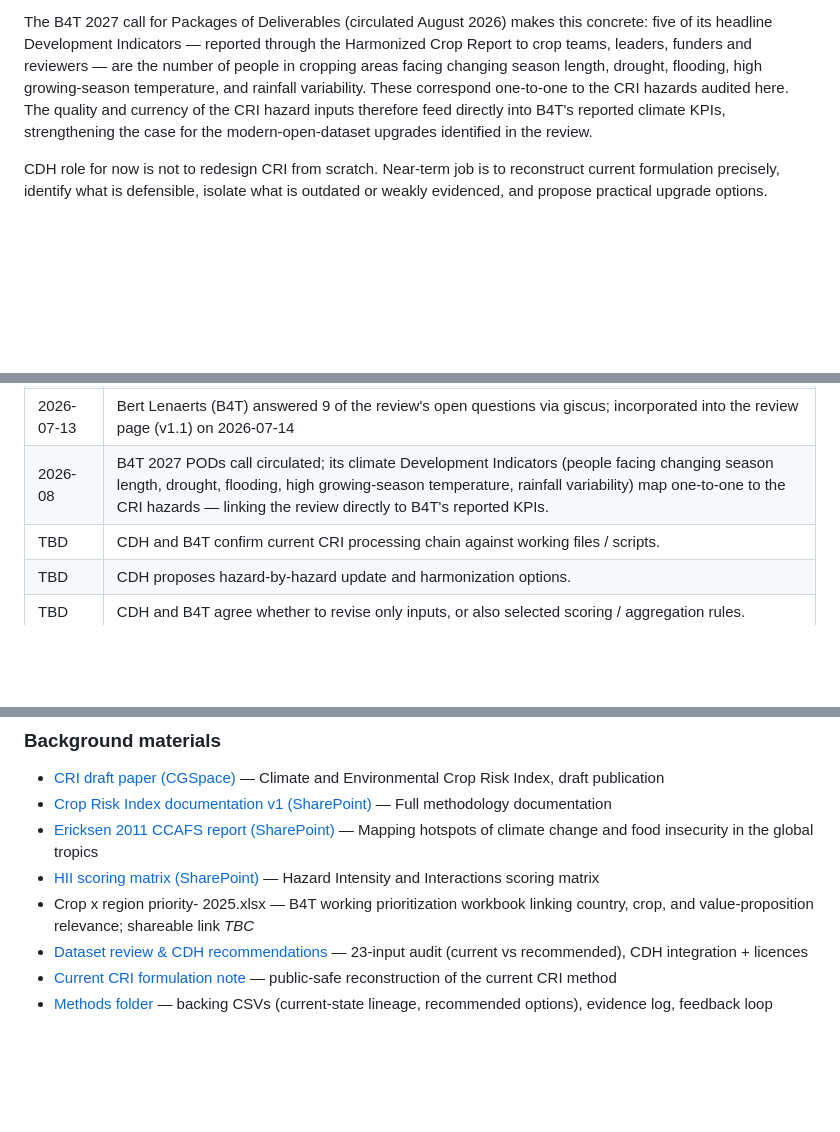
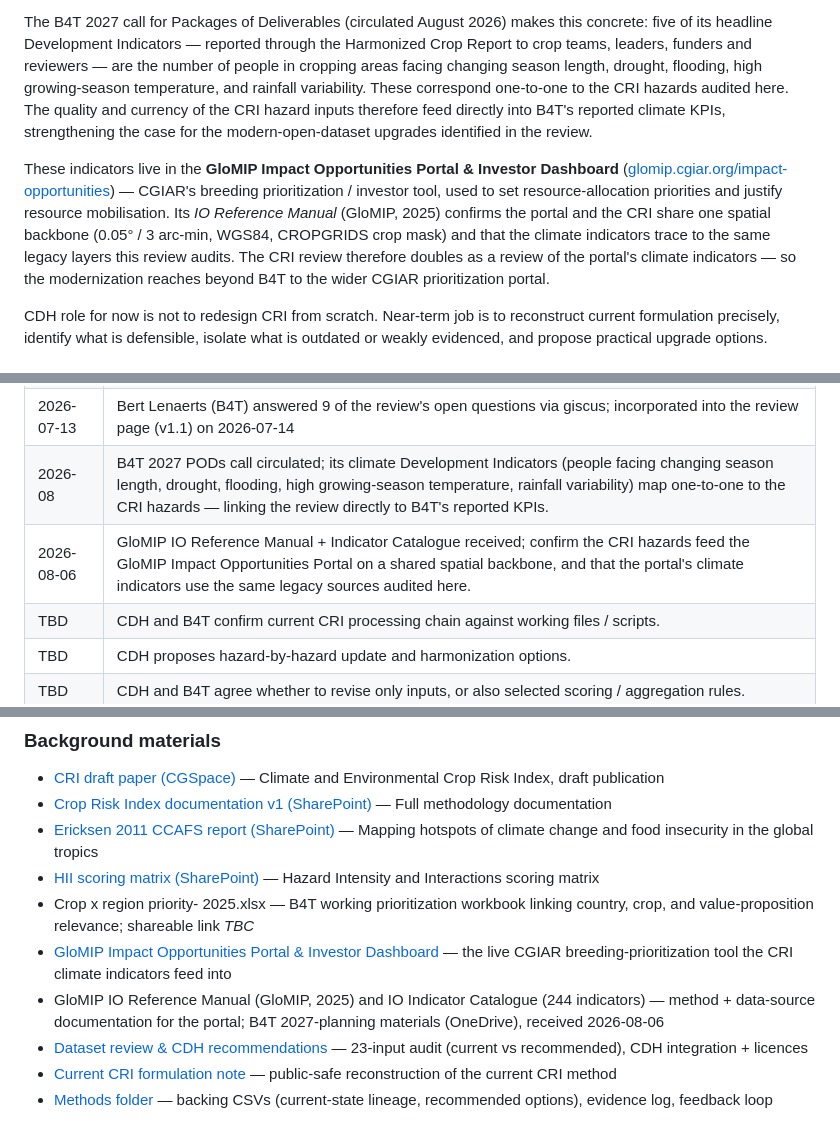
Before and after one commit to CGIAR-Climate-Data-Hub/use-cases, a Markdown page: b4t/BRIEF.md, 3 parts joined by grey strips. Rendered like a GitHub page; blank space fills up the shorter version.

Commit message:
b4t: document GloMIP IO Portal linkage + climate-indicator mapping
The CRI hazard layers are the inputs behind the climate indicators of
the GloMIP Impact Opportunities Portal & Investor Dashboard (CGIAR's
breeding-prioritization tool). Confirmed from the GloMIP IO Reference
Manual (2025) + Indicator Catalogue: portal and CRI share one spatial
backbone (0.05deg, WGS84, CROPGRIDS mask) and the same legacy sources.

- evidence log: new "Where the CRI feeds" section with a mapping table
  (portal indicator -> current source -> CRI hazard -> CDH replacement).
- BRIEF.md: rationale note on the portal linkage, background-materials
  entries, and a key-date row for receiving the GloMIP docs.

Public-safe: cites the live public portal + the manual by name; no
OneDrive paths or funding/POD strategy.

```diff
--- a/b4t/BRIEF.md
+++ b/b4t/BRIEF.md
@@ -83,6 +83,8 @@ The `Crop x region priority- 2025.xlsx` workbook shows why this matters operatio
 
 The B4T 2027 call for Packages of Deliverables (circulated August 2026) makes this concrete: five of its headline Development Indicators — reported through the Harmonized Crop Report to crop teams, leaders, funders and reviewers — are the number of people in cropping areas facing changing season length, drought, flooding, high growing-season temperature, and rainfall variability. These correspond one-to-one to the CRI hazards audited here. The quality and currency of the CRI hazard inputs therefore feed directly into B4T's reported climate KPIs, strengthening the case for the modern-open-dataset upgrades identified in the review.
 
+These indicators live in the **GloMIP Impact Opportunities Portal & Investor Dashboard** ([glomip.cgiar.org/impact-opportunities](https://glomip.cgiar.org/impact-opportunities)) — CGIAR's breeding prioritization / investor tool, used to set resource-allocation priorities and justify resource mobilisation. Its *IO Reference Manual* (GloMIP, 2025) confirms the portal and the CRI share one spatial backbone (0.05° / 3 arc-min, WGS84, CROPGRIDS crop mask) and that the climate indicators trace to the same legacy layers this review audits. The CRI review therefore doubles as a review of the portal's climate indicators — so the modernization reaches beyond B4T to the wider CGIAR prioritization portal.
+
 CDH role for now is not to redesign CRI from scratch. Near-term job is to reconstruct current formulation precisely, identify what is defensible, isolate what is outdated or weakly evidenced, and propose practical upgrade options.
 
 ### Objectives
@@ -113,6 +115,7 @@ CDH role for now is not to redesign CRI from scratch. Near-term job is to recons
 | 2026-05-15 | Expert review feedback deadline (Peter Steward outreach round) |
 | 2026-07-13 | Bert Lenaerts (B4T) answered 9 of the review's open questions via giscus; incorporated into the review page (v1.1) on 2026-07-14 |
 | 2026-08 | B4T 2027 PODs call circulated; its climate Development Indicators (people facing changing season length, drought, flooding, high growing-season temperature, rainfall variability) map one-to-one to the CRI hazards — linking the review directly to B4T's reported KPIs. |
+| 2026-08-06 | GloMIP IO Reference Manual + Indicator Catalogue received; confirm the CRI hazards feed the GloMIP Impact Opportunities Portal on a shared spatial backbone, and that the portal's climate indicators use the same legacy sources audited here. |
 | TBD | CDH and B4T confirm current CRI processing chain against working files / scripts. |
 | TBD | CDH proposes hazard-by-hazard update and harmonization options. |
 | TBD | CDH and B4T agree whether to revise only inputs, or also selected scoring / aggregation rules. |
@@ -125,6 +128,8 @@ CDH role for now is not to redesign CRI from scratch. Near-term job is to recons
 - [Ericksen 2011 CCAFS report (SharePoint)](https://cgiar.sharepoint.com/:b:/r/sites/CGIARClimate_data_hub/Shared%20Documents/use_cases/B4T/ccafsreport5-climate_hotspots_final.pdf?csf=1&web=1&e=KVBdit) — Mapping hotspots of climate change and food insecurity in the global tropics
 - [HII scoring matrix (SharePoint)](https://cgiar.sharepoint.com/:b:/r/sites/CGIARClimate_data_hub/Shared%20Documents/use_cases/B4T/HII-scoring%20matrix.pdf?csf=1&web=1&e=rGr7fr) — Hazard Intensity and Interactions scoring matrix
 - Crop x region priority- 2025.xlsx — B4T working prioritization workbook linking country, crop, and value-proposition relevance; shareable link _TBC_
+- [GloMIP Impact Opportunities Portal & Investor Dashboard](https://glomip.cgiar.org/impact-opportunities) — the live CGIAR breeding-prioritization tool the CRI climate indicators feed into
+- GloMIP IO Reference Manual (GloMIP, 2025) and IO Indicator Catalogue (244 indicators) — method + data-source documentation for the portal; B4T 2027-planning materials (OneDrive), received 2026-08-06
 - [Dataset review & CDH recommendations](./methods/dataset-review.md) — 23-input audit (current vs recommended), CDH integration + licences
 - [Current CRI formulation note](./methods/cri-formulation.md) — public-safe reconstruction of the current CRI method
 - [Methods folder](./methods/README.md) — backing CSVs (current-state lineage, recommended options), evidence log, feedback loop
```
Also changed, not shown: 1 other file.
